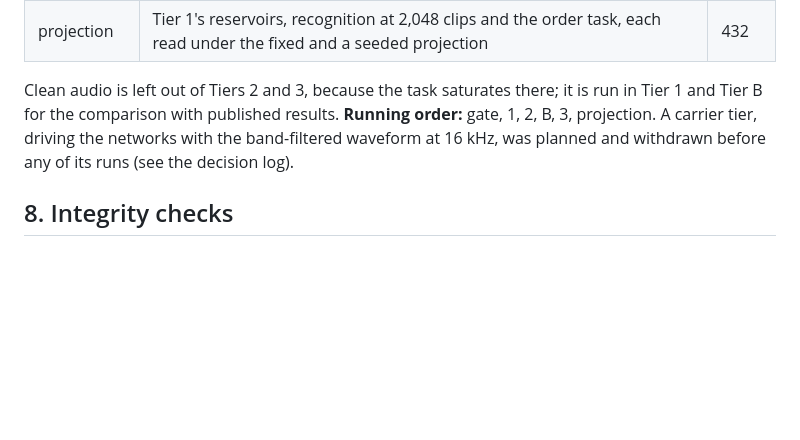
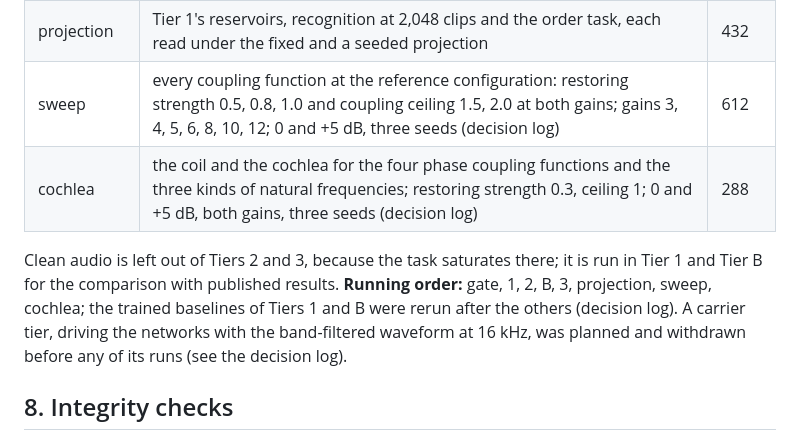
Before and after one commit to ekryski/oscillator-research, a Markdown page: papers/02-untrained-reservoirs/DESIGN.md, the part around the change. Drawn GitHub-style; blank space fills up the shorter version.

```diff
--- a/papers/02-untrained-reservoirs/DESIGN.md
+++ b/papers/02-untrained-reservoirs/DESIGN.md
@@ -96,8 +96,10 @@ For each training size, an arm's native features are standardized with that trai
 | B, Becker | every Tier 1 arm under Protocol B, both gains for the reservoirs | 70 |
 | 3, quadrature | a diagonal (4 phase functions by random and tonotopic frequencies on the torus, plus a helix pair) and its baseline; 0 and +5 dB, both gains, three seeds | 126 |
 | projection | Tier 1's reservoirs, recognition at 2,048 clips and the order task, each read under the fixed and a seeded projection | 432 |
+| sweep | every coupling function at the reference configuration: restoring strength 0.5, 0.8, 1.0 and coupling ceiling 1.5, 2.0 at both gains; gains 3, 4, 5, 6, 8, 10, 12; 0 and +5 dB, three seeds (decision log) | 612 |
+| cochlea | the coil and the cochlea for the four phase coupling functions and the three kinds of natural frequencies; restoring strength 0.3, ceiling 1; 0 and +5 dB, both gains, three seeds (decision log) | 288 |
 
-Clean audio is left out of Tiers 2 and 3, because the task saturates there; it is run in Tier 1 and Tier B for the comparison with published results. **Running order:** gate, 1, 2, B, 3, projection. A carrier tier, driving the networks with the band-filtered waveform at 16 kHz, was planned and withdrawn before any of its runs (see the decision log).
+Clean audio is left out of Tiers 2 and 3, because the task saturates there; it is run in Tier 1 and Tier B for the comparison with published results. **Running order:** gate, 1, 2, B, 3, projection, sweep, cochlea; the trained baselines of Tiers 1 and B were rerun after the others (decision log). A carrier tier, driving the networks with the band-filtered waveform at 16 kHz, was planned and withdrawn before any of its runs (see the decision log).
 
 ## 8. Integrity checks
 
```
Also changed, not shown: papers/02-untrained-reservoirs/TIERS.md (+2 -0 lines).
